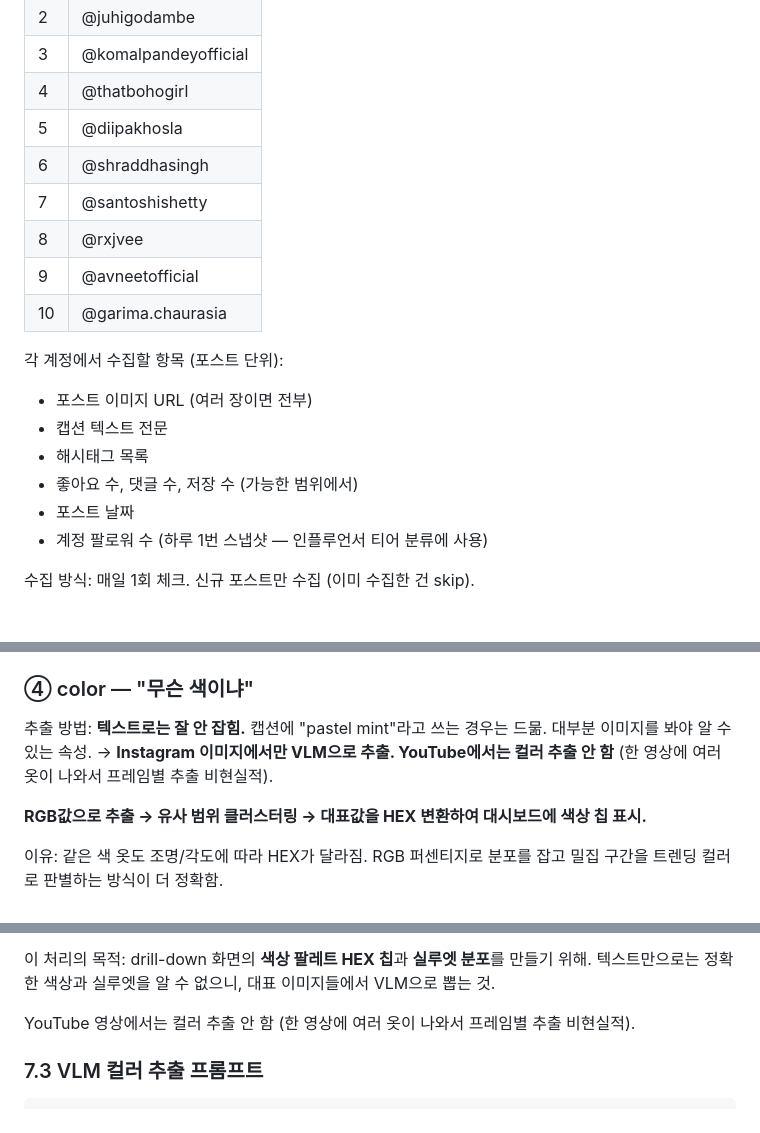
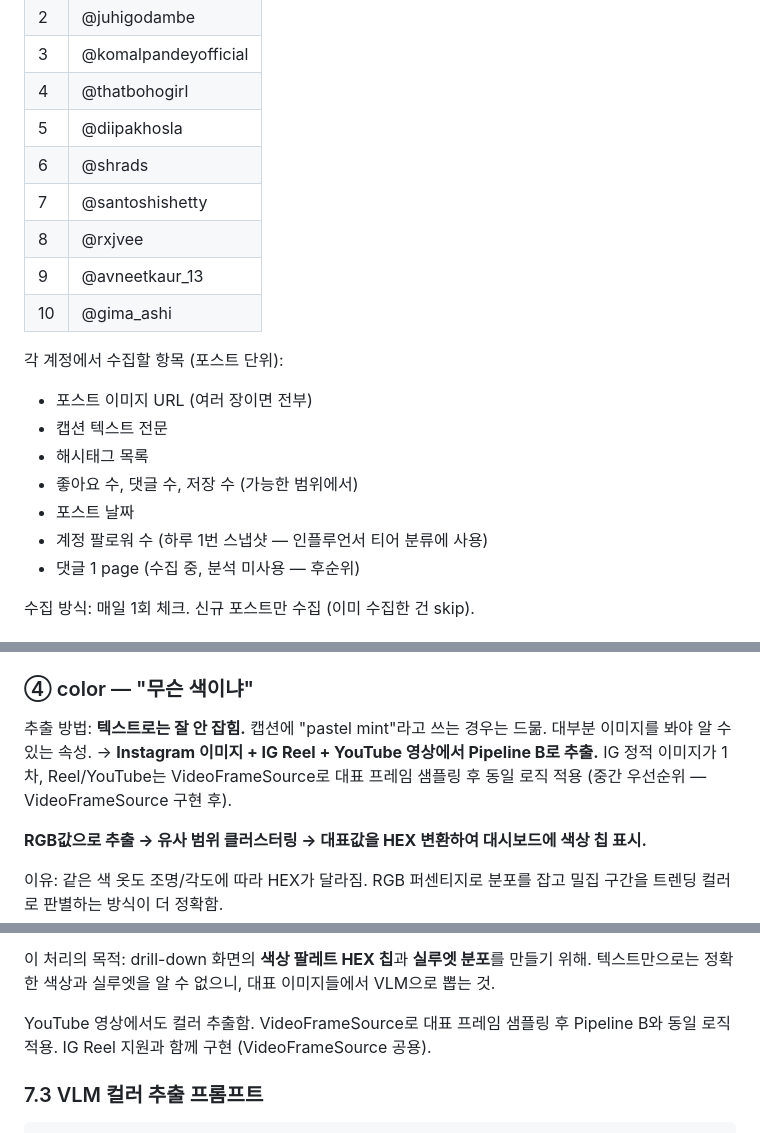
Before and after one commit to viralpick/ethnic-wear-trend-analysis, a Markdown page: docs/spec.md, 3 parts joined by grey strips. GitHub-like rendering.

```diff
--- a/docs/spec.md
+++ b/docs/spec.md
@@ -108,11 +115,11 @@ Instagram과 YouTube만 수집한다. 다른 소스(고객사 사이트, 매거
 | 3 | @komalpandeyofficial |
 | 4 | @thatbohogirl |
 | 5 | @diipakhosla |
-| 6 | @shraddhasingh |
+| 6 | @shrads |
 | 7 | @santoshishetty |
 | 8 | @rxjvee |
-| 9 | @avneetofficial |
-| 10 | @garima.chaurasia |
+| 9 | @avneetkaur_13 |
+| 10 | @gima_ashi |
 
 각 계정에서 수집할 항목 (포스트 단위):
 
@@ -122,6 +129,7 @@ Instagram과 YouTube만 수집한다. 다른 소스(고객사 사이트, 매거
 - 좋아요 수, 댓글 수, 저장 수 (가능한 범위에서)
 - 포스트 날짜
 - 계정 팔로워 수 (하루 1번 스냅샷 — 인플루언서 티어 분류에 사용)
+- 댓글 1 page (수집 중, 분석 미사용 — 후순위)
 
 수집 방식: 매일 1회 체크. 신규 포스트만 수집 (이미 수집한 건 skip).
 
@@ -265,7 +346,7 @@ gota_patti         = 고타파티. 금/은색 리본 장식. 라이트 버전만
 
 ### ④ color — "무슨 색이냐"
 
-추출 방법: **텍스트로는 잘 안 잡힘.** 캡션에 "pastel mint"라고 쓰는 경우는 드묾. 대부분 이미지를 봐야 알 수 있는 속성. → **Instagram 이미지에서만 VLM으로 추출. YouTube에서는 컬러 추출 안 함** (한 영상에 여러 옷이 나와서 프레임별 추출 비현실적).
+추출 방법: **텍스트로는 잘 안 잡힘.** 캡션에 "pastel mint"라고 쓰는 경우는 드묾. 대부분 이미지를 봐야 알 수 있는 속성. → **Instagram 이미지 + IG Reel + YouTube 영상에서 Pipeline B로 추출.** IG 정적 이미지가 1차, Reel/YouTube는 VideoFrameSource로 대표 프레임 샘플링 후 동일 로직 적용 (중간 우선순위 — VideoFrameSource 구현 후).
 
 **RGB값으로 추출 → 유사 범위 클러스터링 → 대표값을 HEX 변환하여 대시보드에 색상 칩 표시.**
 
@@ -731,7 +812,7 @@ Output JSON only.
 
 이 처리의 목적: drill-down 화면의 **색상 팔레트 HEX 칩**과 **실루엣 분포**를 만들기 위해. 텍스트만으로는 정확한 색상과 실루엣을 알 수 없으니, 대표 이미지들에서 VLM으로 뽑는 것.
 
-YouTube 영상에서는 컬러 추출 안 함 (한 영상에 여러 옷이 나와서 프레임별 추출 비현실적).
+YouTube 영상에서도 컬러 추출함. VideoFrameSource로 대표 프레임 샘플링 후 Pipeline B와 동일 로직 적용. IG Reel 지원과 함께 구현 (VideoFrameSource 공용).
 
 ### 7.3 VLM 컬러 추출 프롬프트
 
```
Also changed, not shown: other parts of docs/spec.md (+83 -3 lines), docs/plan_be_payload_2026-04-22.md (added, +57 -0 lines), docs/sync_2026-04-24_agenda.md (+16 -1 lines).
